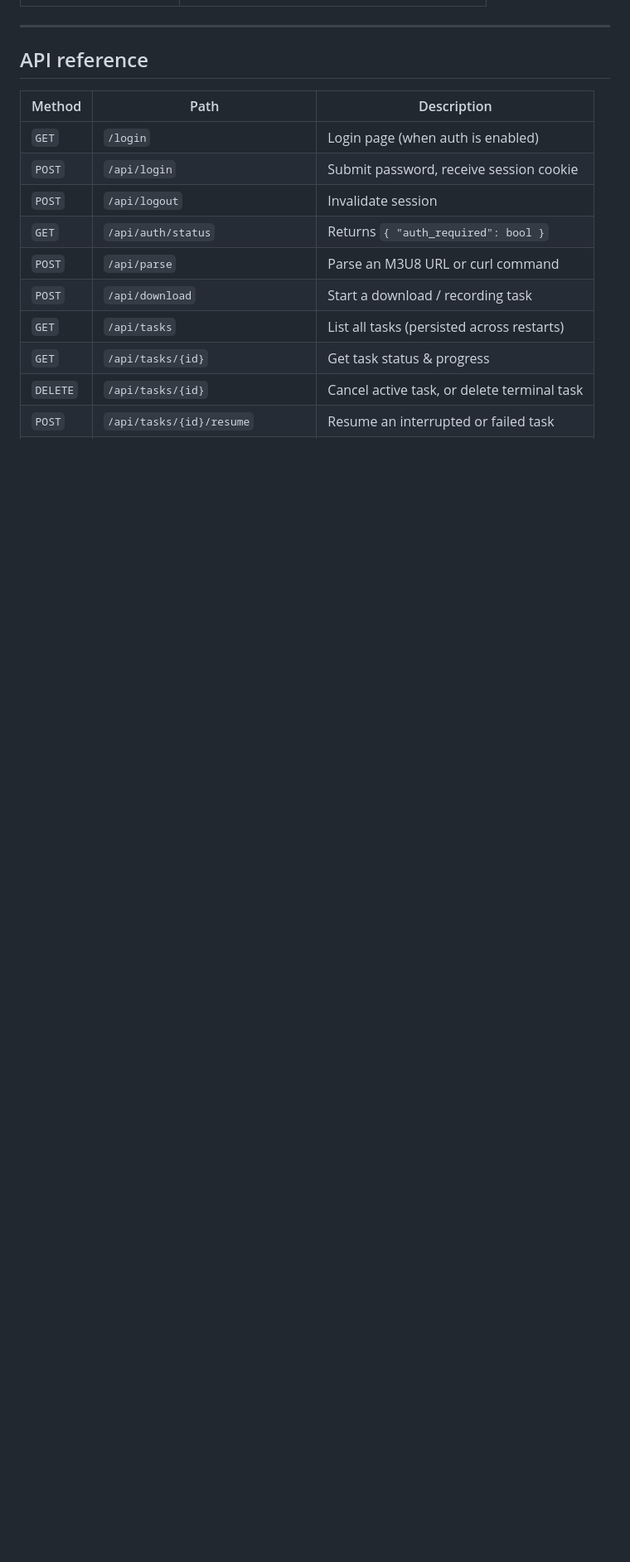
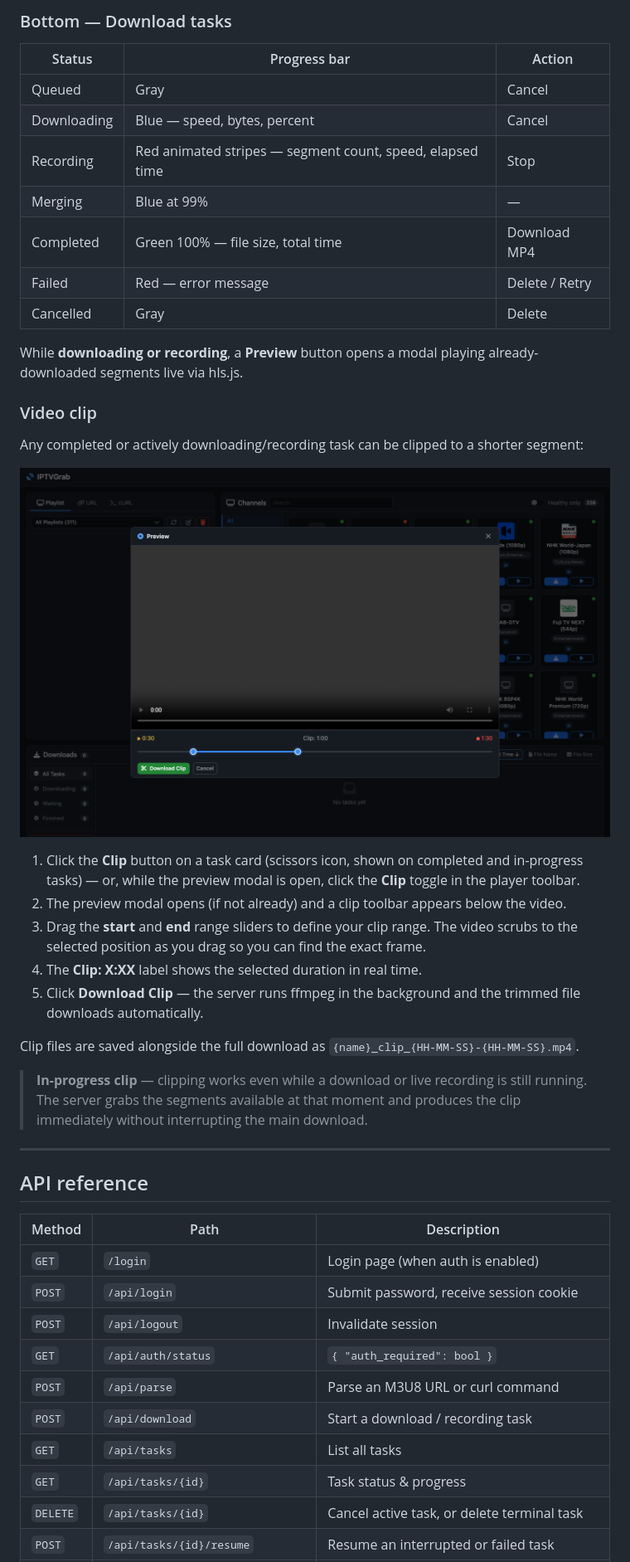
Before and after one commit to dotennin/IPTVGrab, a Markdown page: README.md, the part around the change printed below. Shown: that part at 83% size. Rendered like a GitHub page; pictures changed too: docs/screenshots/clip.png (added); blank space fills up the shorter version.

```diff
--- a/README.md
+++ b/README.md
@@ -176,3 +132,33 @@ services:
+### Bottom — Download tasks
+
+| Status | Progress bar | Action |
+|--------|-------------|--------|
+| Queued | Gray | Cancel |
+| Downloading | Blue — speed, bytes, percent | Cancel |
+| Recording | Red animated stripes — segment count, speed, elapsed time | Stop |
+| Merging | Blue at 99% | — |
+| Completed | Green 100% — file size, total time | Download MP4 |
+| Failed | Red — error message | Delete / Retry |
+| Cancelled | Gray | Delete |
+
+While **downloading or recording**, a **Preview** button opens a modal playing already-downloaded segments live via hls.js.
+
+### Video clip
+
+Any completed or actively downloading/recording task can be clipped to a shorter segment:
+
+![Clip mode — dual range sliders in the preview player](docs/screenshots/clip.png)
+
+1. Click the **Clip** button on a task card (scissors icon, shown on completed and in-progress tasks)
+   — or, while the preview modal is open, click the **Clip** toggle in the player toolbar.
+2. The preview modal opens (if not already) and a clip toolbar appears below the video.
+3. Drag the **start** and **end** range sliders to define your clip range. The video scrubs to the selected position as you drag so you can find the exact frame.
+4. The **Clip: X:XX** label shows the selected duration in real time.
+5. Click **Download Clip** — the server runs ffmpeg in the background and the trimmed file downloads automatically.
+
+Clip files are saved alongside the full download as `{name}_clip_{HH-MM-SS}-{HH-MM-SS}.mp4`.
+
+> **In-progress clip** — clipping works even while a download or live recording is still running. The server grabs the segments available at that moment and produces the clip immediately without interrupting the main download.
 
 ---
 
@@ -183,10 +169,10 @@ services:
 | `GET` | `/login` | Login page (when auth is enabled) |
 | `POST` | `/api/login` | Submit password, receive session cookie |
 | `POST` | `/api/logout` | Invalidate session |
-| `GET` | `/api/auth/status` | Returns `{ "auth_required": bool }` |
+| `GET` | `/api/auth/status` | `{ "auth_required": bool }` |
 | `POST` | `/api/parse` | Parse an M3U8 URL or curl command |
 | `POST` | `/api/download` | Start a download / recording task |
-| `GET` | `/api/tasks` | List all tasks (persisted across restarts) |
-| `GET` | `/api/tasks/{id}` | Get task status & progress |
+| `GET` | `/api/tasks` | List all tasks |
+| `GET` | `/api/tasks/{id}` | Task status & progress |
 | `DELETE` | `/api/tasks/{id}` | Cancel active task, or delete terminal task |
 | `POST` | `/api/tasks/{id}/resume` | Resume an interrupted or failed task |
```
Also changed, not shown: other parts of README.md (+106 -115 lines), docs/screenshots/iptv.png (added), docs/screenshots/main.png (added), docs/screenshots/stream-info.png (added), docs/screenshots/url-tab.png (added), 5 other files.
